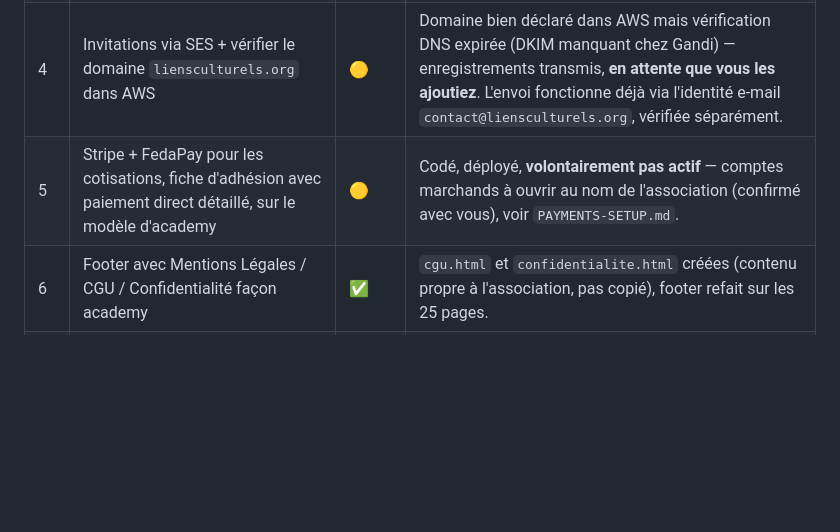
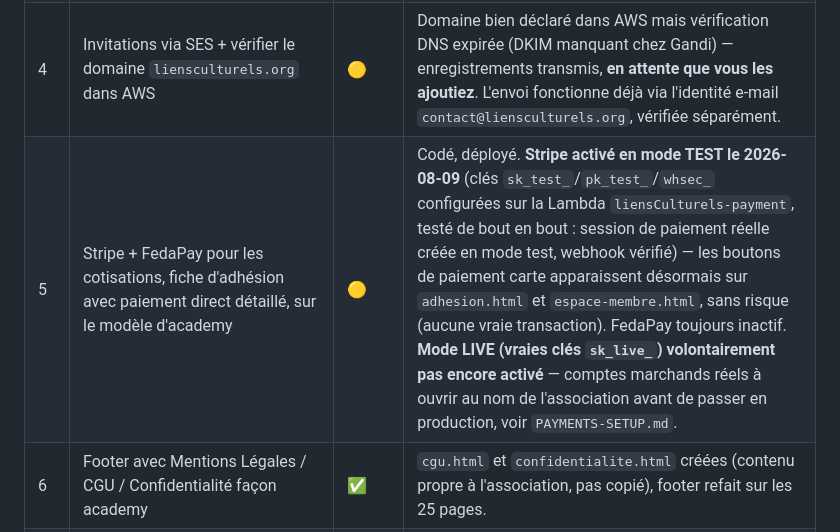
Before and after one commit to magonnoude/site-liensculturels, a Markdown page: ROADMAP.md, the part around the change. GitHub-like rendering; blank space fills up the shorter version.

Commit message:
docs: Stripe activé en mode test (clés sur la Lambda liensCulturels-payment)

```diff
--- a/ROADMAP.md
+++ b/ROADMAP.md
@@ -35,7 +35,7 @@ action externe, pas de moi) · `💬` répondu comme conseil, pas une action à
 | 3a | Header façon kesho.grouperms.com | ✅ | Reconstruit une 2ᵉ fois le 8 août après un premier essai incomplet : bandeau utilitaire + barre principale en un seul bloc épinglé, CTA en pilule distincte, nav en tuiles, menu mobile. |
 | 3b | Cognito vs Keycloak — logique d'utiliser le Keycloak RMS avec un realm séparé pour un client comme GARA ? | 💬 | Conseil donné : garder Cognito dédié (déjà construit, testé) plutôt que coupler la disponibilité d'un client à l'infra partagée de RMS. Reconsidérer seulement si RMS industrialise ce pattern sur plusieurs clients. |
 | 4 | Invitations via SES + vérifier le domaine `liensculturels.org` dans AWS | 🟡 | Domaine bien déclaré dans AWS mais vérification DNS expirée (DKIM manquant chez Gandi) — enregistrements transmis, **en attente que vous les ajoutiez**. L'envoi fonctionne déjà via l'identité e-mail `contact@liensculturels.org`, vérifiée séparément. |
-| 5 | Stripe + FedaPay pour les cotisations, fiche d'adhésion avec paiement direct détaillé, sur le modèle d'academy | 🟡 | Codé, déployé, **volontairement pas actif** — comptes marchands à ouvrir au nom de l'association (confirmé avec vous), voir `PAYMENTS-SETUP.md`. |
+| 5 | Stripe + FedaPay pour les cotisations, fiche d'adhésion avec paiement direct détaillé, sur le modèle d'academy | 🟡 | Codé, déployé. **Stripe activé en mode TEST le 2026-08-09** (clés `sk_test_`/`pk_test_`/`whsec_` configurées sur la Lambda `liensCulturels-payment`, testé de bout en bout : session de paiement réelle créée en mode test, webhook vérifié) — les boutons de paiement carte apparaissent désormais sur `adhesion.html` et `espace-membre.html`, sans risque (aucune vraie transaction). FedaPay toujours inactif. **Mode LIVE (vraies clés `sk_live_`) volontairement pas encore activé** — comptes marchands réels à ouvrir au nom de l'association avant de passer en production, voir `PAYMENTS-SETUP.md`. |
 | 6 | Footer avec Mentions Légales / CGU / Confidentialité façon academy | ✅ | `cgu.html` et `confidentialite.html` créées (contenu propre à l'association, pas copié), footer refait sur les 25 pages. |
 | 7 | Email officiel `contact@liensculturels.com` + téléphone `+33674437609` | ✅ | `.com` confirmé être une coquille pour `.org` (déjà l'email utilisé partout) ; téléphone ajouté. |
 | 8 | Boutons séparés « Devenir Membre / Nous Rejoindre » (1ʳᵉ inscription + paiement) et « Accès Membre » | ✅ | Les deux existaient déjà dans des zones différentes mais avec des libellés trop proches ; nommage clarifié, puis le header entier reconstruit le 8 août pour vraiment séparer les deux visuellement (pilule CTA vs lien discret). |
```
